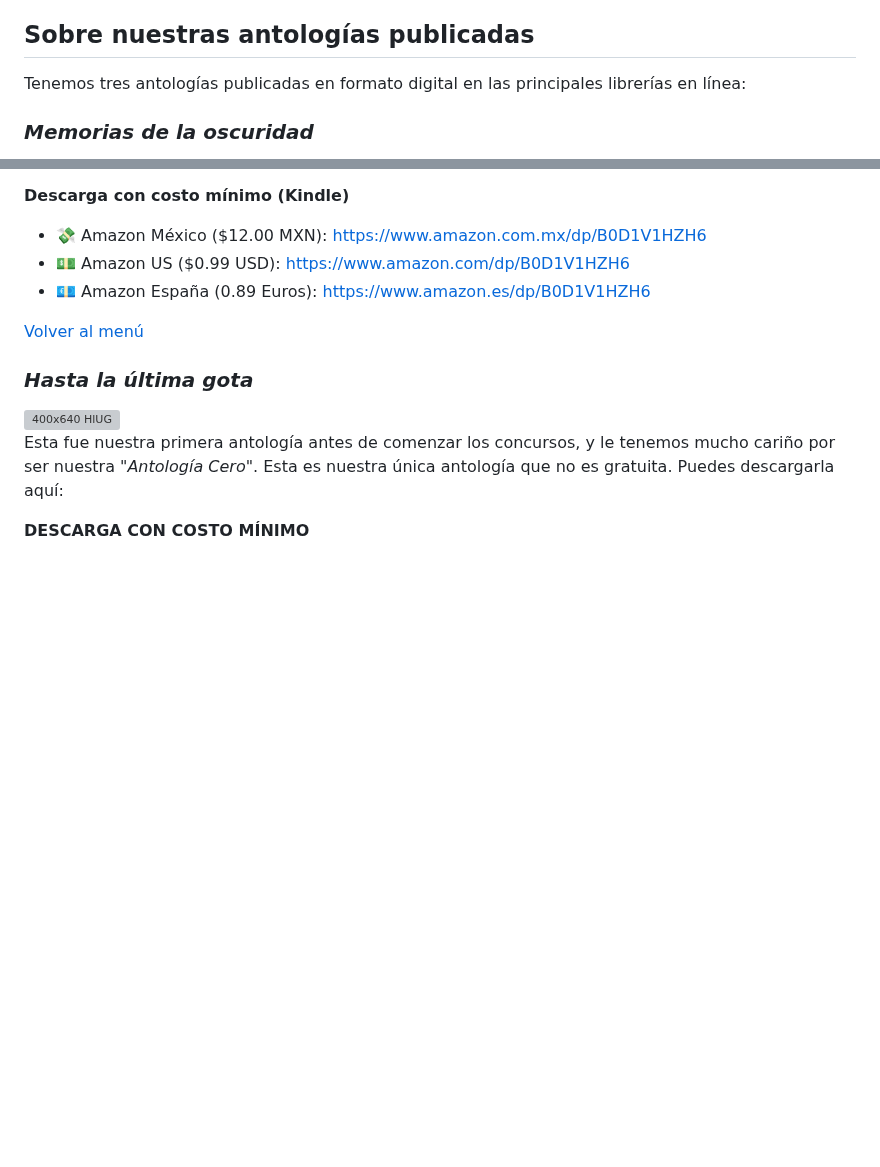
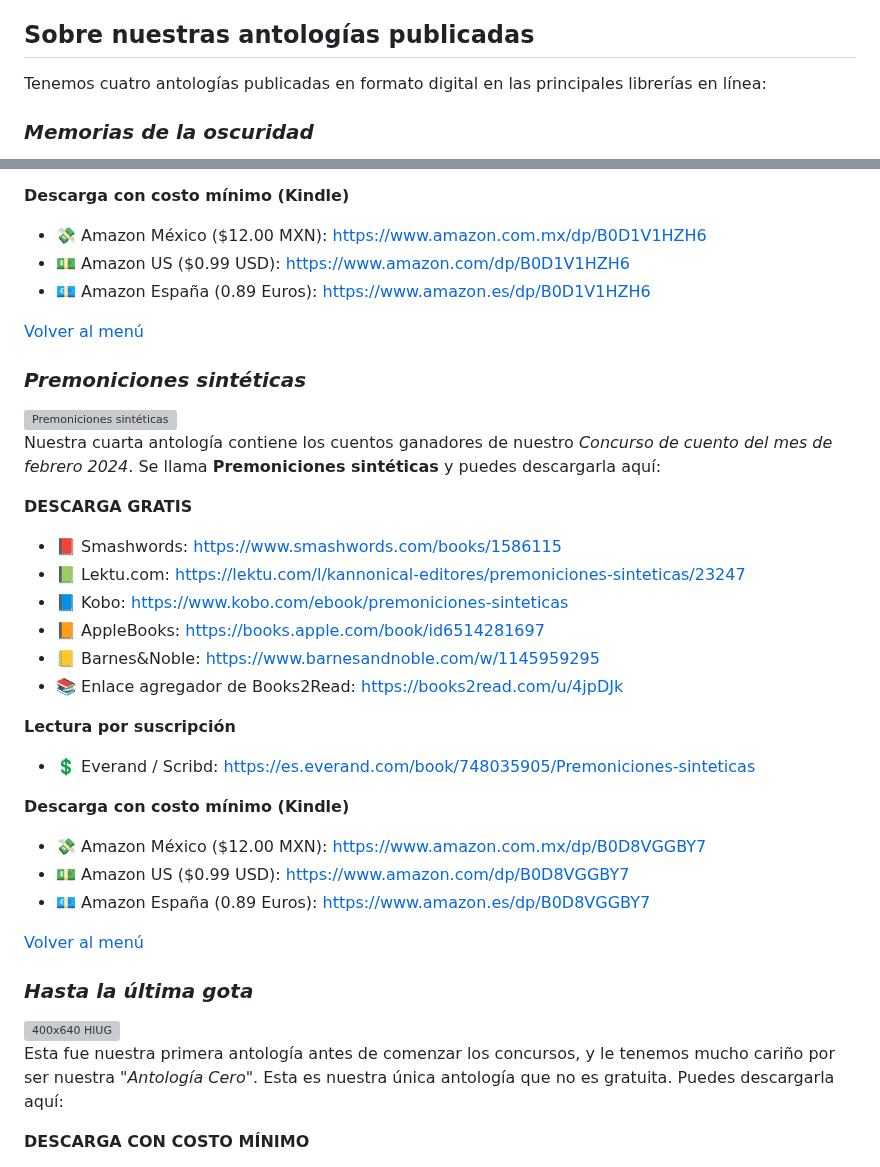
Before and after one commit to kannonical-editores/kannonical-editores.github.io, a Markdown page: README.md, 2 parts joined by grey strips. GitHub-like rendering; blank space fills up the shorter version; grey boxes are pictures that could not be loaded.

Commit message:
Update README.md
Se agregaron las ligas para "Premoniciones sintéticas"

```diff
--- a/README.md
+++ b/README.md
@@ -31,7 +31,7 @@ Si tienes cualquier duda o necesitas una aclaración con respecto al concurso, p
 
 
 ## Sobre nuestras antologías publicadas
-Tenemos tres antologías publicadas en formato digital en las principales librerías en línea:
+Tenemos cuatro antologías publicadas en formato digital en las principales librerías en línea:
 ### ***Memorias de la oscuridad***
 ![Memorias de la obscuridad](https://bdaguayoescritora.wordpress.com/wp-content/uploads/2024/05/300x480-amci-fantas-4.jpg)
 Nuestra primera antología contiene los cuentos ganadores de nuestro *Concurso de cuento del mes de septiembre 2023*. Se llama **Memorias de la obscuridad** y puedes descargarla aquí:
@@ -80,6 +80,28 @@ Nuestra tercera antología contiene los cuentos ganadores de nuestro *Concurso d
 
 [Volver al menú](https://kannonical-editores.github.io/#menú)
 
+### ***Premoniciones sintéticas***
+![Premoniciones sintéticas](https://github.com/kannonical-editores/kannonical-editores.github.io/assets/166889025/2b6ee982-82da-4849-b4d8-0eceb43dcc8b)
+Nuestra cuarta antología contiene los cuentos ganadores de nuestro *Concurso de cuento del mes de febrero 2024*. Se llama **Premoniciones sintéticas** y puedes descargarla aquí:
+
+**DESCARGA GRATIS**
+* 📕 Smashwords: [https://www.smashwords.com/books/1586115](https://www.smashwords.com/books/1586115)
+* 📗 Lektu.com: [https://lektu.com/l/kannonical-editores/premoniciones-sinteticas/23247](https://lektu.com/l/kannonical-editores/premoniciones-sinteticas/23247)
+* 📘 Kobo: [https://www.kobo.com/ebook/premoniciones-sinteticas](https://www.kobo.com/ebook/premoniciones-sinteticas)
+* 📙 AppleBooks: [https://books.apple.com/book/id6514281697](https://books.apple.com/book/id6514281697)
+* 📒 Barnes&Noble: [https://www.barnesandnoble.com/w/1145959295](https://www.barnesandnoble.com/w/1145959295)
+* 📚 Enlace agregador de Books2Read: [https://books2read.com/u/4jpDJk](https://books2read.com/u/4jpDJk)
+
+**Lectura por suscripción**
+* 💲 Everand / Scribd: [https://es.everand.com/book/748035905/Premoniciones-sinteticas](https://es.everand.com/book/748035905/Premoniciones-sinteticas)
+
+**Descarga con costo mínimo (Kindle)**
+* 💸 Amazon México ($12.00 MXN): [https://www.amazon.com.mx/dp/B0D8VGGBY7](https://www.amazon.com.mx/dp/B0D8VGGBY7)
+* 💵 Amazon US ($0.99 USD): [https://www.amazon.com/dp/B0D8VGGBY7](https://www.amazon.com/dp/B0D8VGGBY7)
+* 💶 Amazon España (0.89 Euros): [https://www.amazon.es/dp/B0D8VGGBY7](https://www.amazon.es/dp/B0D8VGGBY7)
+
+[Volver al menú](https://kannonical-editores.github.io/#menú)
+
 ### ***Hasta la última gota***
 ![400x640 HlUG](https://github.com/kannonical-editores/kannonical-editores.github.io/assets/166889025/58f7cfc9-a470-4820-95d0-3229cfd7ce79)
 Esta fue nuestra primera antología antes de comenzar los concursos, y le tenemos mucho cariño por ser nuestra "*Antología Cero*". Esta es nuestra única antología que no es gratuita. Puedes descargarla aquí:
```
Also changed, not shown: other parts of README.md (+1 -1 lines).
